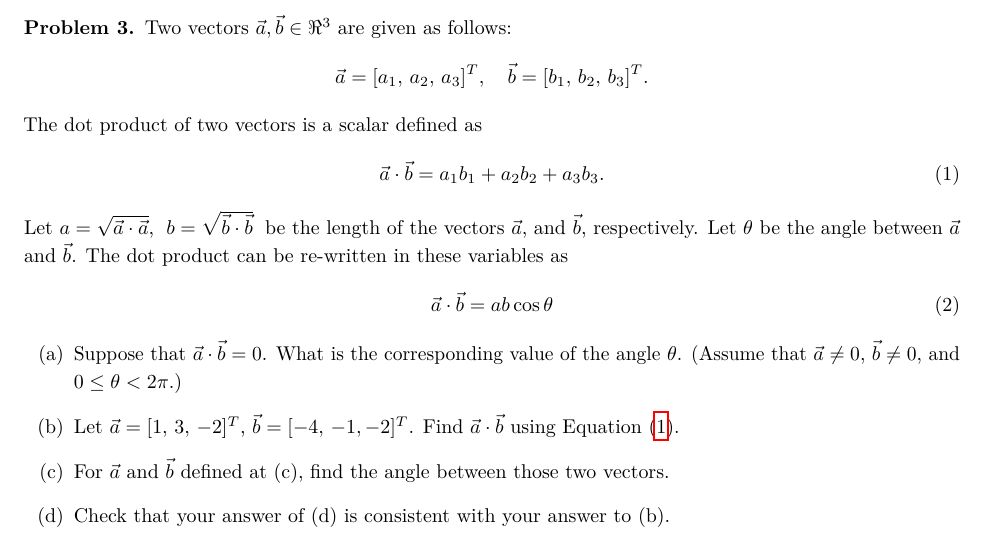
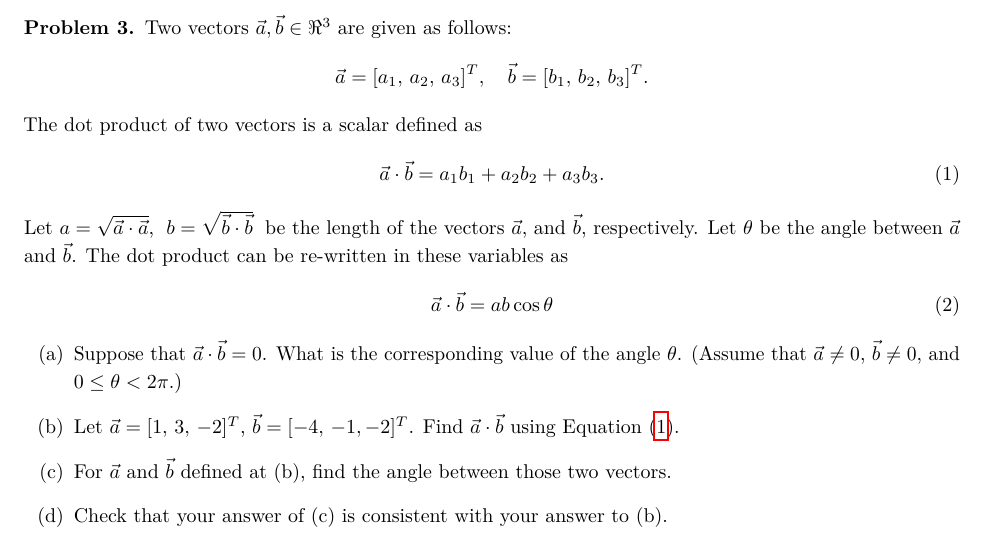
Before and after one commit to skulumani/MAE3145, a LaTeX problem sheet (Homework/HW0/Hw0.tex): part of page 1 of 5, cut so that both start at the same text. The pictures show the PDF file Homework/HW0/Hw0.pdf that the author committed with the source.

Commit message:
Update typo

```diff
--- a/Homework/HW0/Hw0.tex
+++ b/Homework/HW0/Hw0.tex
@@ -86,8 +86,8 @@ Let $a=\sqrt{\vec a \cdot \vec a}$,\; $b=\sqrt{\vec b \cdot \vec b}$\; be the le
 \item Suppose that $\vec a\cdot\vec b =0$. What is the corresponding value of the angle $\theta$. (Assume that $\vec a\neq 0$, $\vec b\neq 0$, and $0\leq\theta < 2 \pi$.)
 %\item Suppose that $\vec a \cdot \vec b < 0$. What is the possible range of the angle $\theta$. (Assume $0\leq\theta < 2 \pi$.)
 \item Let $\vec a = [1,\,3,\,-2]^T$, $\vec b =[-4,\,-1,-2]^T$. Find $\vec a \cdot \vec b$ using~\cref{eqn:dot1}.
-\item For $\vec a$ and $\vec b$ defined at (c), find the angle between those two vectors.
-\item Check that your answer of (d) is consistent with your answer to (b).
+\item For $\vec a$ and $\vec b$ defined at (b), find the angle between those two vectors.
+\item Check that your answer of (c) is consistent with your answer to (b).
 \end{subprob}
 
 
```
Also changed, not shown: Homework/HW0/Hw0.pdf.
